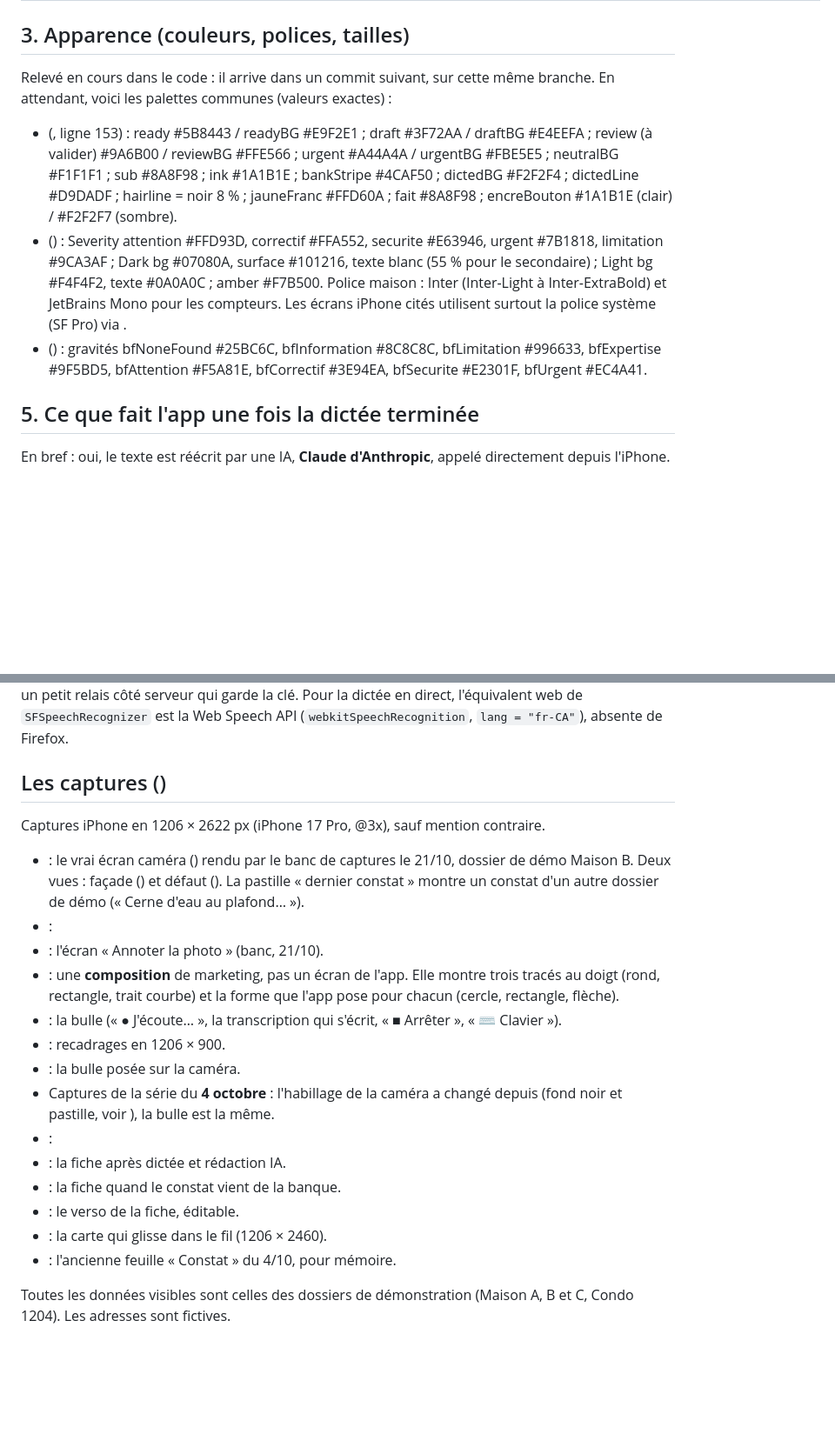
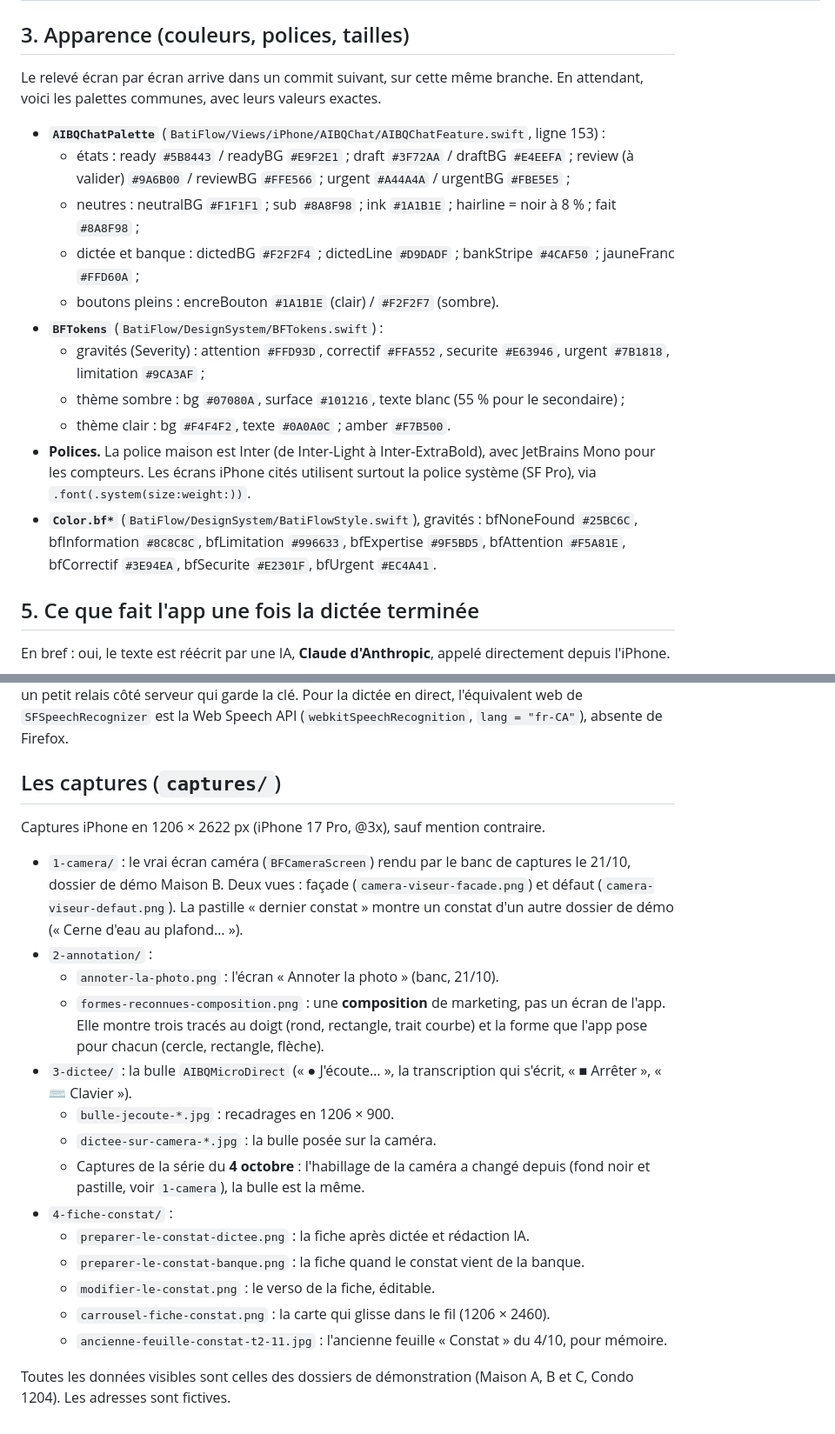
Before and after one commit to WelldoneStudioAI/batiflow-dist, a Markdown page: simulation-inputs/INFOS.md, 2 parts joined by grey strips. Shown at 87% size. GitHub-like rendering; blank space fills up the shorter version.

Commit message:
INFOS.md : texte rétabli (les noms entre accents graves avaient sauté)
Co-Authored-By: Claude Opus 5.5 <noreply@anthropic.com>

```diff
--- a/simulation-inputs/INFOS.md
+++ b/simulation-inputs/INFOS.md
@@ -30,11 +30,19 @@ Les fichiers SwiftUI des quatre écrans :
 
 ## 3. Apparence (couleurs, polices, tailles)
 
-Relevé en cours dans le code : il arrive dans un commit suivant, sur cette même branche. En attendant, voici les palettes communes (valeurs exactes) :
+Le relevé écran par écran arrive dans un commit suivant, sur cette même branche. En attendant, voici les palettes communes, avec leurs valeurs exactes.
 
--  (, ligne 153) : ready #5B8443 / readyBG #E9F2E1 ; draft #3F72AA / draftBG #E4EEFA ; review (à valider) #9A6B00 / reviewBG #FFE566 ; urgent #A44A4A / urgentBG #FBE5E5 ; neutralBG #F1F1F1 ; sub #8A8F98 ; ink #1A1B1E ; bankStripe #4CAF50 ; dictedBG #F2F2F4 ; dictedLine #D9DADF ; hairline = noir 8 % ; jauneFranc #FFD60A ; fait #8A8F98 ; encreBouton #1A1B1E (clair) / #F2F2F7 (sombre).
--  () : Severity attention #FFD93D, correctif #FFA552, securite #E63946, urgent #7B1818, limitation #9CA3AF ; Dark bg #07080A, surface #101216, texte blanc (55 % pour le secondaire) ; Light bg #F4F4F2, texte #0A0A0C ; amber #F7B500. Police maison : Inter (Inter-Light à Inter-ExtraBold) et JetBrains Mono pour les compteurs. Les écrans iPhone cités utilisent surtout la police système (SF Pro) via .
--  () : gravités bfNoneFound #25BC6C, bfInformation #8C8C8C, bfLimitation #996633, bfExpertise #9F5BD5, bfAttention #F5A81E, bfCorrectif #3E94EA, bfSecurite #E2301F, bfUrgent #EC4A41.
+- **`AIBQChatPalette`** (`BatiFlow/Views/iPhone/AIBQChat/AIBQChatFeature.swift`, ligne 153) :
+  - états : ready `#5B8443` / readyBG `#E9F2E1` ; draft `#3F72AA` / draftBG `#E4EEFA` ; review (à valider) `#9A6B00` / reviewBG `#FFE566` ; urgent `#A44A4A` / urgentBG `#FBE5E5` ;
+  - neutres : neutralBG `#F1F1F1` ; sub `#8A8F98` ; ink `#1A1B1E` ; hairline = noir à 8 % ; fait `#8A8F98` ;
+  - dictée et banque : dictedBG `#F2F2F4` ; dictedLine `#D9DADF` ; bankStripe `#4CAF50` ; jauneFranc `#FFD60A` ;
+  - boutons pleins : encreBouton `#1A1B1E` (clair) / `#F2F2F7` (sombre).
+- **`BFTokens`** (`BatiFlow/DesignSystem/BFTokens.swift`) :
+  - gravités (Severity) : attention `#FFD93D`, correctif `#FFA552`, securite `#E63946`, urgent `#7B1818`, limitation `#9CA3AF` ;
+  - thème sombre : bg `#07080A`, surface `#101216`, texte blanc (55 % pour le secondaire) ;
+  - thème clair : bg `#F4F4F2`, texte `#0A0A0C` ; amber `#F7B500`.
+- **Polices.** La police maison est Inter (de Inter-Light à Inter-ExtraBold), avec JetBrains Mono pour les compteurs. Les écrans iPhone cités utilisent surtout la police système (SF Pro), via `.font(.system(size:weight:))`.
+- **`Color.bf*`** (`BatiFlow/DesignSystem/BatiFlowStyle.swift`), gravités : bfNoneFound `#25BC6C`, bfInformation `#8C8C8C`, bfLimitation `#996633`, bfExpertise `#9F5BD5`, bfAttention `#F5A81E`, bfCorrectif `#3E94EA`, bfSecurite `#E2301F`, bfUrgent `#EC4A41`.
 
 ## 5. Ce que fait l'app une fois la dictée terminée
 
@@ -61,23 +69,23 @@ En bref : oui, le texte est réécrit par une IA, **Claude d'Anthropic**, appel
 
 **Pour la simulation web.** Un navigateur public ne peut pas appeler Claude avec la clé de JP. Pour rendre ce comportement, deux options : un résultat préparé à l'avance (la phrase de démo « Pente de sol négative vers le bâtiment » et sa proposition, visibles dans les captures `4-fiche-constat/`), ou un petit relais côté serveur qui garde la clé. Pour la dictée en direct, l'équivalent web de `SFSpeechRecognizer` est la Web Speech API (`webkitSpeechRecognition`, `lang = "fr-CA"`), absente de Firefox.
 
-## Les captures ()
+## Les captures (`captures/`)
 
 Captures iPhone en 1206 × 2622 px (iPhone 17 Pro, @3x), sauf mention contraire.
 
--  : le vrai écran caméra () rendu par le banc de captures le 21/10, dossier de démo Maison B. Deux vues : façade () et défaut (). La pastille « dernier constat » montre un constat d'un autre dossier de démo (« Cerne d'eau au plafond… »).
--  :
-  -  : l'écran « Annoter la photo » (banc, 21/10).
-  -  : une **composition** de marketing, pas un écran de l'app. Elle montre trois tracés au doigt (rond, rectangle, trait courbe) et la forme que l'app pose pour chacun (cercle, rectangle, flèche).
--  : la bulle  (« ● J'écoute… », la transcription qui s'écrit, « ■ Arrêter », « ⌨ Clavier »).
-  -  : recadrages en 1206 × 900.
-  -  : la bulle posée sur la caméra.
-  - Captures de la série du **4 octobre** : l'habillage de la caméra a changé depuis (fond noir et pastille, voir ), la bulle est la même.
--  :
-  -  : la fiche après dictée et rédaction IA.
-  -  : la fiche quand le constat vient de la banque.
-  -  : le verso de la fiche, éditable.
-  -  : la carte qui glisse dans le fil (1206 × 2460).
-  -  : l'ancienne feuille « Constat » du 4/10, pour mémoire.
+- `1-camera/` : le vrai écran caméra (`BFCameraScreen`) rendu par le banc de captures le 21/10, dossier de démo Maison B. Deux vues : façade (`camera-viseur-facade.png`) et défaut (`camera-viseur-defaut.png`). La pastille « dernier constat » montre un constat d'un autre dossier de démo (« Cerne d'eau au plafond… »).
+- `2-annotation/` :
+  - `annoter-la-photo.png` : l'écran « Annoter la photo » (banc, 21/10).
+  - `formes-reconnues-composition.png` : une **composition** de marketing, pas un écran de l'app. Elle montre trois tracés au doigt (rond, rectangle, trait courbe) et la forme que l'app pose pour chacun (cercle, rectangle, flèche).
+- `3-dictee/` : la bulle `AIBQMicroDirect` (« ● J'écoute… », la transcription qui s'écrit, « ■ Arrêter », « ⌨ Clavier »).
+  - `bulle-jecoute-*.jpg` : recadrages en 1206 × 900.
+  - `dictee-sur-camera-*.jpg` : la bulle posée sur la caméra.
+  - Captures de la série du **4 octobre** : l'habillage de la caméra a changé depuis (fond noir et pastille, voir `1-camera`), la bulle est la même.
+- `4-fiche-constat/` :
+  - `preparer-le-constat-dictee.png` : la fiche après dictée et rédaction IA.
+  - `preparer-le-constat-banque.png` : la fiche quand le constat vient de la banque.
+  - `modifier-le-constat.png` : le verso de la fiche, éditable.
+  - `carrousel-fiche-constat.png` : la carte qui glisse dans le fil (1206 × 2460).
+  - `ancienne-feuille-constat-t2-11.jpg` : l'ancienne feuille « Constat » du 4/10, pour mémoire.
 
 Toutes les données visibles sont celles des dossiers de démonstration (Maison A, B et C, Condo 1204). Les adresses sont fictives.
```
